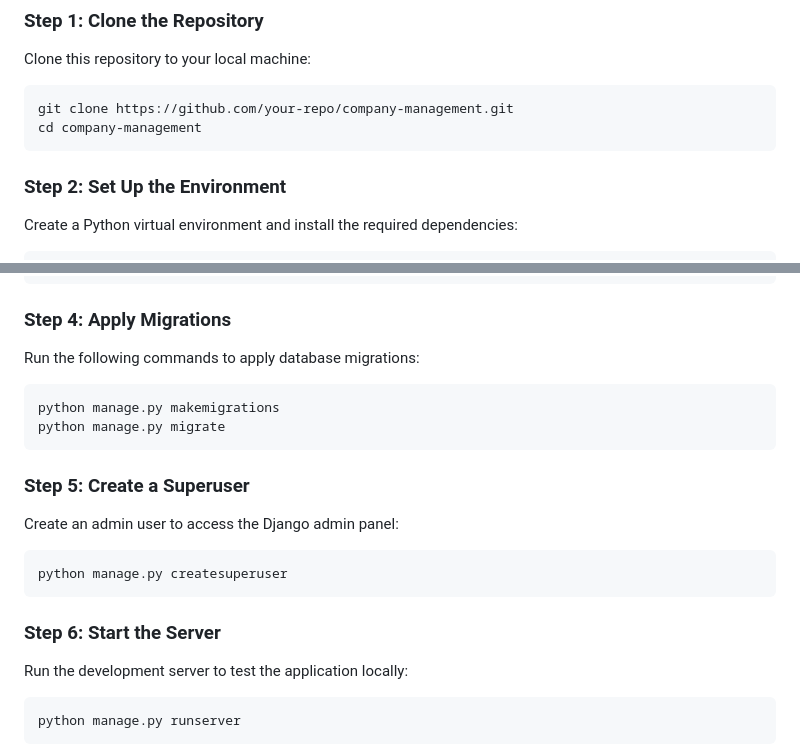
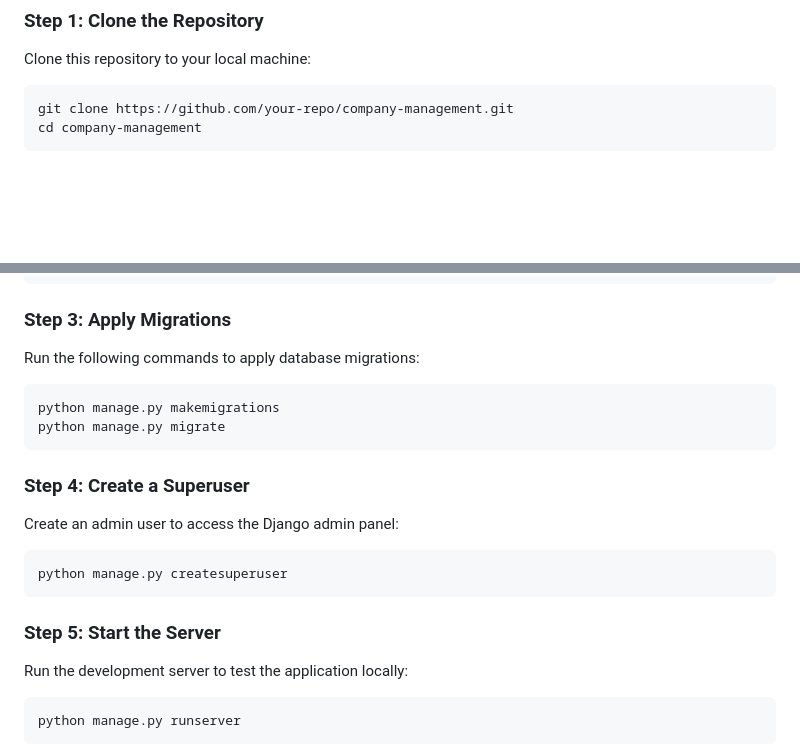
Before and after one commit to ErdemAslans/2N-TECH-CASE, a Markdown page: README.md, 2 parts joined by grey strips. Rendered like a GitHub page; blank space fills up the shorter version.

````diff
--- a/README.md
+++ b/README.md
@@ -28,6 +28,4 @@ git clone https://github.com/your-repo/company-management.git
 cd company-management
 ```
 
-### Step 2: Set Up the Environment
-Create a Python virtual environment and install the required dependencies:
 
@@ -54,7 +45,7 @@ DATABASES = {
 }
 ```
 
-### Step 4: Apply Migrations
+### Step 3: Apply Migrations
 Run the following commands to apply database migrations:
 
 ```bash
@@ -62,14 +53,14 @@ python manage.py makemigrations
 python manage.py migrate
 ```
 
-### Step 5: Create a Superuser
+### Step 4: Create a Superuser
 Create an admin user to access the Django admin panel:
 
 ```bash
 python manage.py createsuperuser
 ```
 
-### Step 6: Start the Server
+### Step 5: Start the Server
 Run the development server to test the application locally:
 
 ```bash
````
Also changed, not shown: other parts of README.md (+1 -8 lines).
